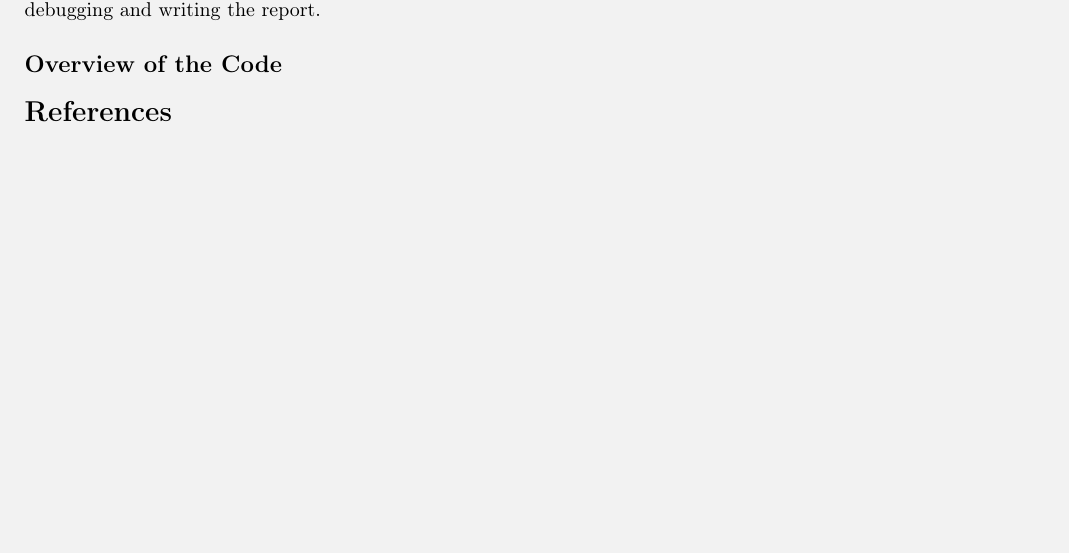
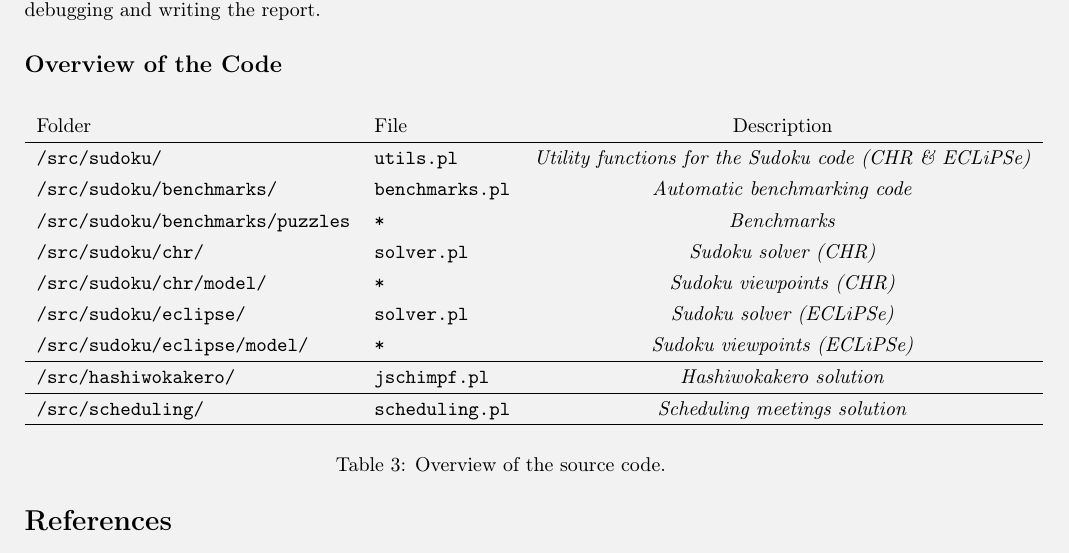
Before and after one commit to BrunoVDK/constraint-programming, a LaTeX document (report/Report.tex, which reads report/Appendix.tex): part of page 6 of 7 before the commit and part of page 6 of 8 after it, cut so that both start at the same text, the shorter picture padded with empty space. Compiled offline with pdfLaTeX.

Commit message:
Report
Added Missing6, code overview, some other fixes.

```diff
--- a/report/Appendix.tex
+++ b/report/Appendix.tex
@@ -16,3 +16,24 @@ We started working in mid-April and finished a few days before the deadline, eac
 
 \subsection*{Overview of the Code}\label{sec:code}
 \addcontentsline{toc}{subsection}{\nameref{sec:code}}
+
+\begin{table}[H]
+\centering
+\bgroup
+\def\arraystretch{1.3}
+\begin{tabular}{llc}
+Folder & File & Description \\ \hline
+\texttt{/src/sudoku/} & \texttt{utils.pl} & \textit{Utility functions for the Sudoku code (CHR \& ECLiPSe)} \\
+\texttt{/src/sudoku/benchmarks/} & \texttt{benchmarks.pl} & \textit{Automatic benchmarking code} \\
+\texttt{/src/sudoku/benchmarks/puzzles} & \texttt{*} & \textit{Benchmarks} \\
+\texttt{/src/sudoku/chr/} & \texttt{solver.pl} & \textit{Sudoku solver (CHR)} \\
+\texttt{/src/sudoku/chr/model/} & \texttt{*} & \textit{Sudoku viewpoints (CHR)} \\
+\texttt{/src/sudoku/eclipse/} & \texttt{solver.pl} & \textit{Sudoku solver (ECLiPSe)} \\
+\texttt{/src/sudoku/eclipse/model/} & \texttt{*} & \textit{Sudoku viewpoints (ECLiPSe)} \\\hline
+\texttt{/src/hashiwokakero/} & \texttt{jschimpf.pl} & \textit{Hashiwokakero solution} \\\hline
+\texttt{/src/scheduling/} & \texttt{scheduling.pl} & \textit{Scheduling meetings solution} \\\hline
+\end{tabular}
+\egroup
+\caption{Overview of the source code.}
+\label{tab:code}
+\end{table}
```
Also changed, not shown: report/Scheduling.tex (+1 -1 lines), report/Sudoku.tex (+10 -3 lines), report/Report.pdf, report/misc/missing6.pdf (added), report/Appendix.tex (2 more changed lines).
